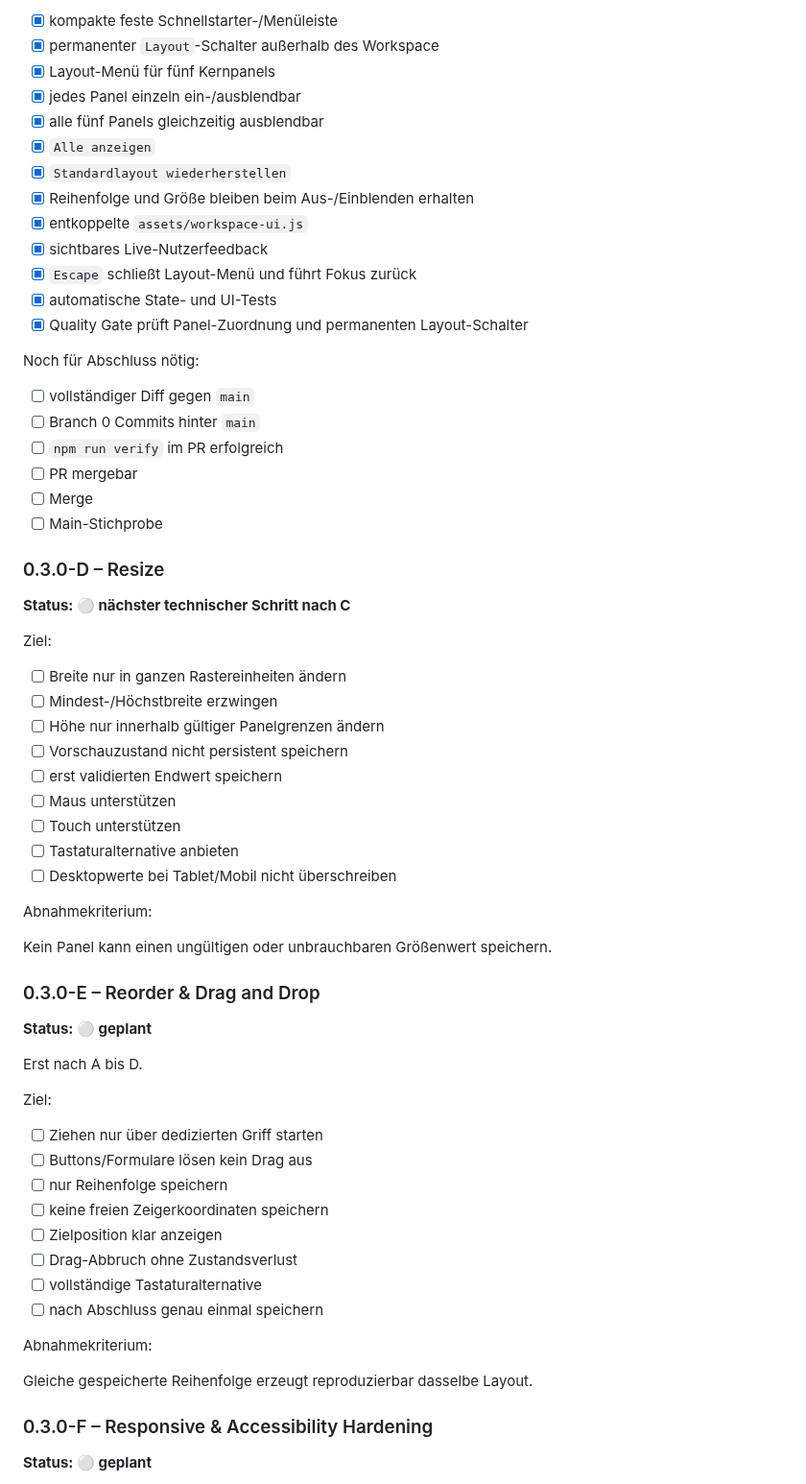
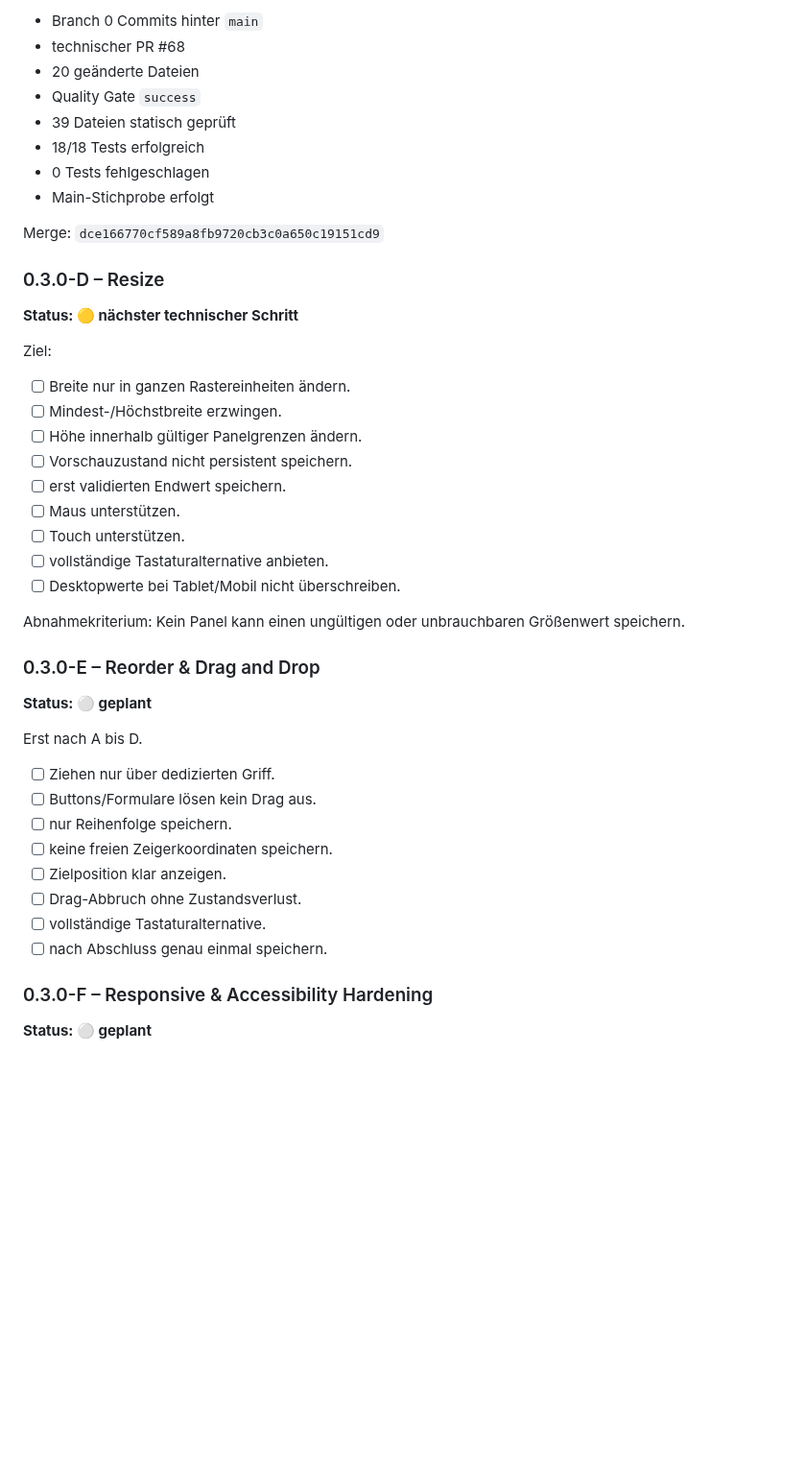
Before and after one commit to provoware/PROVOWARE, a Markdown page: docs/PLAN_0.3.0.md, the part around one of its changes. Shown at 96% size. Rendered like a GitHub page; blank space fills up the shorter version.

```diff
--- a/docs/PLAN_0.3.0.md
+++ b/docs/PLAN_0.3.0.md
@@ -148,46 +113,32 @@ Implementiert:
 
-- [x] kompakte feste Schnellstarter-/Menüleiste
-- [x] permanenter `Layout`-Schalter außerhalb des Workspace
-- [x] Layout-Menü für fünf Kernpanels
-- [x] jedes Panel einzeln ein-/ausblendbar
-- [x] alle fünf Panels gleichzeitig ausblendbar
-- [x] `Alle anzeigen`
-- [x] `Standardlayout wiederherstellen`
-- [x] Reihenfolge und Größe bleiben beim Aus-/Einblenden erhalten
-- [x] entkoppelte `assets/workspace-ui.js`
-- [x] sichtbares Live-Nutzerfeedback
-- [x] `Escape` schließt Layout-Menü und führt Fokus zurück
-- [x] automatische State- und UI-Tests
-- [x] Quality Gate prüft Panel-Zuordnung und permanenten Layout-Schalter
+- Branch 0 Commits hinter `main`
+- technischer PR #68
+- 20 geänderte Dateien
+- Quality Gate `success`
+- 39 Dateien statisch geprüft
+- 18/18 Tests erfolgreich
+- 0 Tests fehlgeschlagen
+- Main-Stichprobe erfolgt
 
-Noch für Abschluss nötig:
-
-- [ ] vollständiger Diff gegen `main`
-- [ ] Branch 0 Commits hinter `main`
-- [ ] `npm run verify` im PR erfolgreich
-- [ ] PR mergebar
-- [ ] Merge
-- [ ] Main-Stichprobe
+Merge: `dce166770cf589a8fb9720cb3c0a650c19151cd9`
 
 ### 0.3.0-D – Resize
 
-**Status: ⚪ nächster technischer Schritt nach C**
+**Status: 🟡 nächster technischer Schritt**
 
 Ziel:
 
-- [ ] Breite nur in ganzen Rastereinheiten ändern
-- [ ] Mindest-/Höchstbreite erzwingen
-- [ ] Höhe nur innerhalb gültiger Panelgrenzen ändern
-- [ ] Vorschauzustand nicht persistent speichern
-- [ ] erst validierten Endwert speichern
-- [ ] Maus unterstützen
-- [ ] Touch unterstützen
-- [ ] Tastaturalternative anbieten
-- [ ] Desktopwerte bei Tablet/Mobil nicht überschreiben
+- [ ] Breite nur in ganzen Rastereinheiten ändern.
+- [ ] Mindest-/Höchstbreite erzwingen.
+- [ ] Höhe innerhalb gültiger Panelgrenzen ändern.
+- [ ] Vorschauzustand nicht persistent speichern.
+- [ ] erst validierten Endwert speichern.
+- [ ] Maus unterstützen.
+- [ ] Touch unterstützen.
+- [ ] vollständige Tastaturalternative anbieten.
+- [ ] Desktopwerte bei Tablet/Mobil nicht überschreiben.
 
-Abnahmekriterium:
-
-Kein Panel kann einen ungültigen oder unbrauchbaren Größenwert speichern.
+Abnahmekriterium: Kein Panel kann einen ungültigen oder unbrauchbaren Größenwert speichern.
 
 ### 0.3.0-E – Reorder & Drag and Drop
 
@@ -195,20 +146,14 @@ Kein Panel kann einen ungültigen oder unbrauchbaren Größenwert speichern.
 
 Erst nach A bis D.
 
-Ziel:
-
-- [ ] Ziehen nur über dedizierten Griff starten
-- [ ] Buttons/Formulare lösen kein Drag aus
-- [ ] nur Reihenfolge speichern
-- [ ] keine freien Zeigerkoordinaten speichern
-- [ ] Zielposition klar anzeigen
-- [ ] Drag-Abbruch ohne Zustandsverlust
-- [ ] vollständige Tastaturalternative
-- [ ] nach Abschluss genau einmal speichern
-
-Abnahmekriterium:
-
-Gleiche gespeicherte Reihenfolge erzeugt reproduzierbar dasselbe Layout.
+- [ ] Ziehen nur über dedizierten Griff.
+- [ ] Buttons/Formulare lösen kein Drag aus.
+- [ ] nur Reihenfolge speichern.
+- [ ] keine freien Zeigerkoordinaten speichern.
+- [ ] Zielposition klar anzeigen.
+- [ ] Drag-Abbruch ohne Zustandsverlust.
+- [ ] vollständige Tastaturalternative.
+- [ ] nach Abschluss genau einmal speichern.
 
 ### 0.3.0-F – Responsive & Accessibility Hardening
 
```
Also changed, not shown: other parts of docs/PLAN_0.3.0.md (+63 -134 lines).
